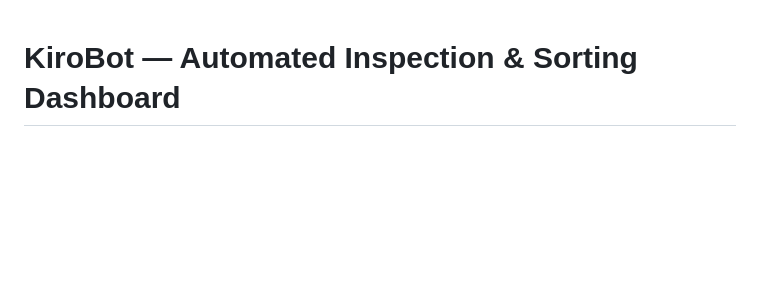
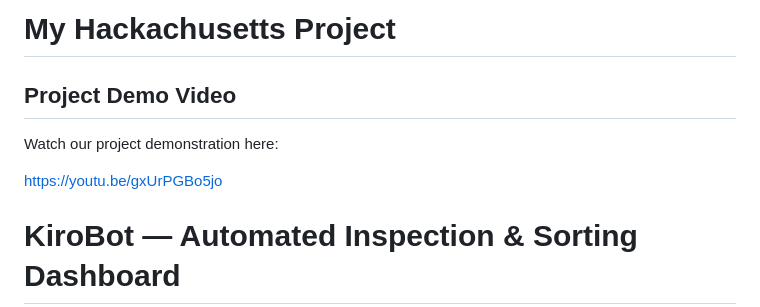
Before and after one commit to hanikapurohit-spec/hackachusetts-project, a Markdown page: README.md, the part around the change. Drawn GitHub-style; blank space fills up the shorter version.

```diff
--- a/README.md
+++ b/README.md
@@ -1,3 +1,12 @@
+
+# My Hackachusetts Project
+
+## Project Demo Video
+
+Watch our project demonstration here:
+
+https://youtu.be/gxUrPGBo5jo
+
 # KiroBot — Automated Inspection & Sorting Dashboard
 
 A 2D factory-floor simulation built with **plain HTML, CSS, and JavaScript**.
```
